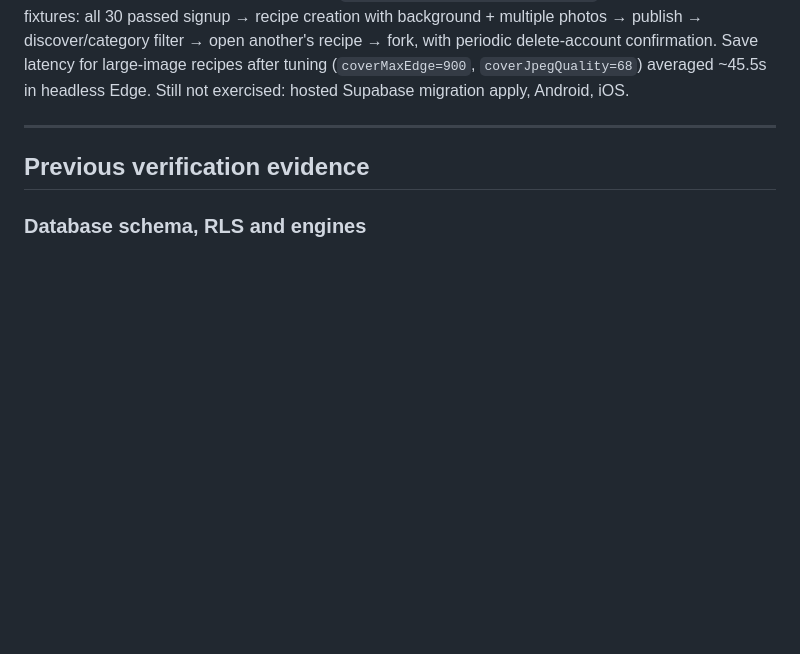
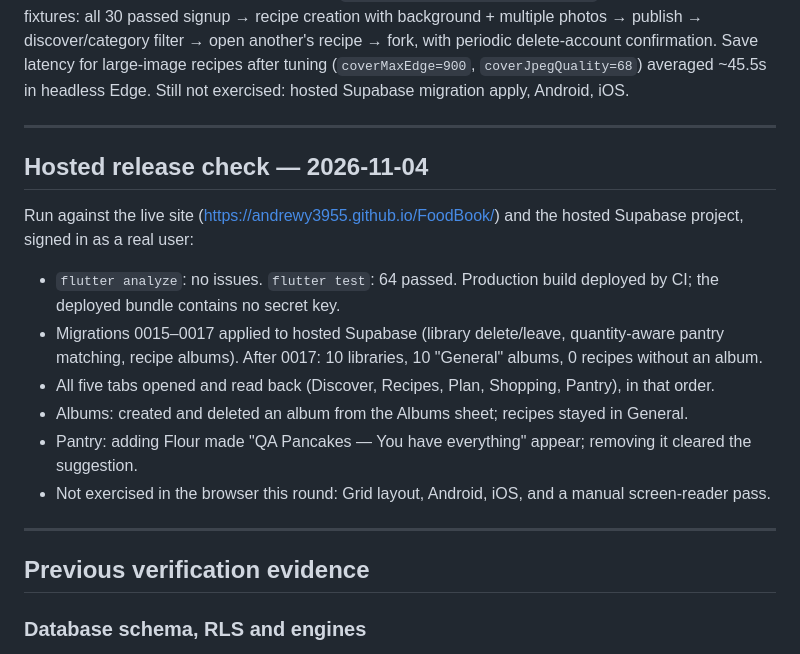
Before and after one commit to AndrewY3955/FoodBook, a Markdown page: VERIFICATION.md, the part around the change. Rendered like a GitHub page; blank space fills up the shorter version.

Commit message:
Update verification report
Co-authored-by: Copilot <223556219+Copilot@users.noreply.github.com>

```diff
--- a/VERIFICATION.md
+++ b/VERIFICATION.md
@@ -26,6 +26,19 @@ still unverified.
 The PostgreSQL suite was repaired: `rebuild.sh` now applies 0001–0005, 0007–0011 and the seed, and the suite uses the `library_*` names. On 2026-10-26 it ran from an empty database in a postgres:16 container (`supabase/tests/run_tests_docker.ps1`): PASS 113, FAIL 0, including invitations (section 11) and library creation (section 12). It was also applied to a real local Supabase stack (CLI 2.122, `supabase start`), where an end-to-end API run (signup, create library, invite, accept, replay, cross-tenant checks) passed. That run found and fixed a real bug: creating a library failed with 403 (migration 0010). The Flutter web build was then driven in Chrome (Playwright, semantics tree) against that stack: sign-up, auto-created library, member list, creating an invitation and copying its code, sign-up of a second user, a rejected bad code, and joining with the real code (library switches, role Member, no invite button). That found two more bugs, fixed in migration 0011 (member list query had no FK to profiles) and in the library controller (selection was lost after joining). Recipe CRUD, pantry, planner, shopping, cooking mode, image upload and the import-recipe function were not exercised, and nothing ran on hosted Supabase, Android or iOS.
 
 **Pictures, themes and Discover (2026-10-26, updated).** Migrations 0012 and 0013 were applied locally. `flutter analyze` clean; `flutter test` 63 passed; PostgreSQL suite PASS 129, FAIL 0; API tests 6/6 passed including real-size upload limits, full fork copy (text/notes/cuisine/theme/accent/images), account deletion survival semantics for forks, and punctuation-preserving title search. A 30-person concurrent API simulation (`simulate-users.mjs`) still passed with no leaks. The UI persona run was expanded to **30 real browser users** in 3 batches of 10 at 930px (`tooling/ui-personas/personas.mjs`) using real-size photo fixtures: all 30 passed signup → recipe creation with background + multiple photos → publish → discover/category filter → open another's recipe → fork, with periodic delete-account confirmation. Save latency for large-image recipes after tuning (`coverMaxEdge=900`, `coverJpegQuality=68`) averaged ~45.5s in headless Edge. Still not exercised: hosted Supabase migration apply, Android, iOS.
+
+---
+
+## Hosted release check — 2026-11-04
+
+Run against the live site (https://andrewy3955.github.io/FoodBook/) and the hosted Supabase project, signed in as a real user:
+
+- `flutter analyze`: no issues. `flutter test`: 64 passed. Production build deployed by CI; the deployed bundle contains no secret key.
+- Migrations 0015–0017 applied to hosted Supabase (library delete/leave, quantity-aware pantry matching, recipe albums). After 0017: 10 libraries, 10 "General" albums, 0 recipes without an album.
+- All five tabs opened and read back (Discover, Recipes, Plan, Shopping, Pantry), in that order.
+- Albums: created and deleted an album from the Albums sheet; recipes stayed in General.
+- Pantry: adding Flour made "QA Pancakes — You have everything" appear; removing it cleared the suggestion.
+- Not exercised in the browser this round: Grid layout, Android, iOS, and a manual screen-reader pass.
 
 ---
 
```
